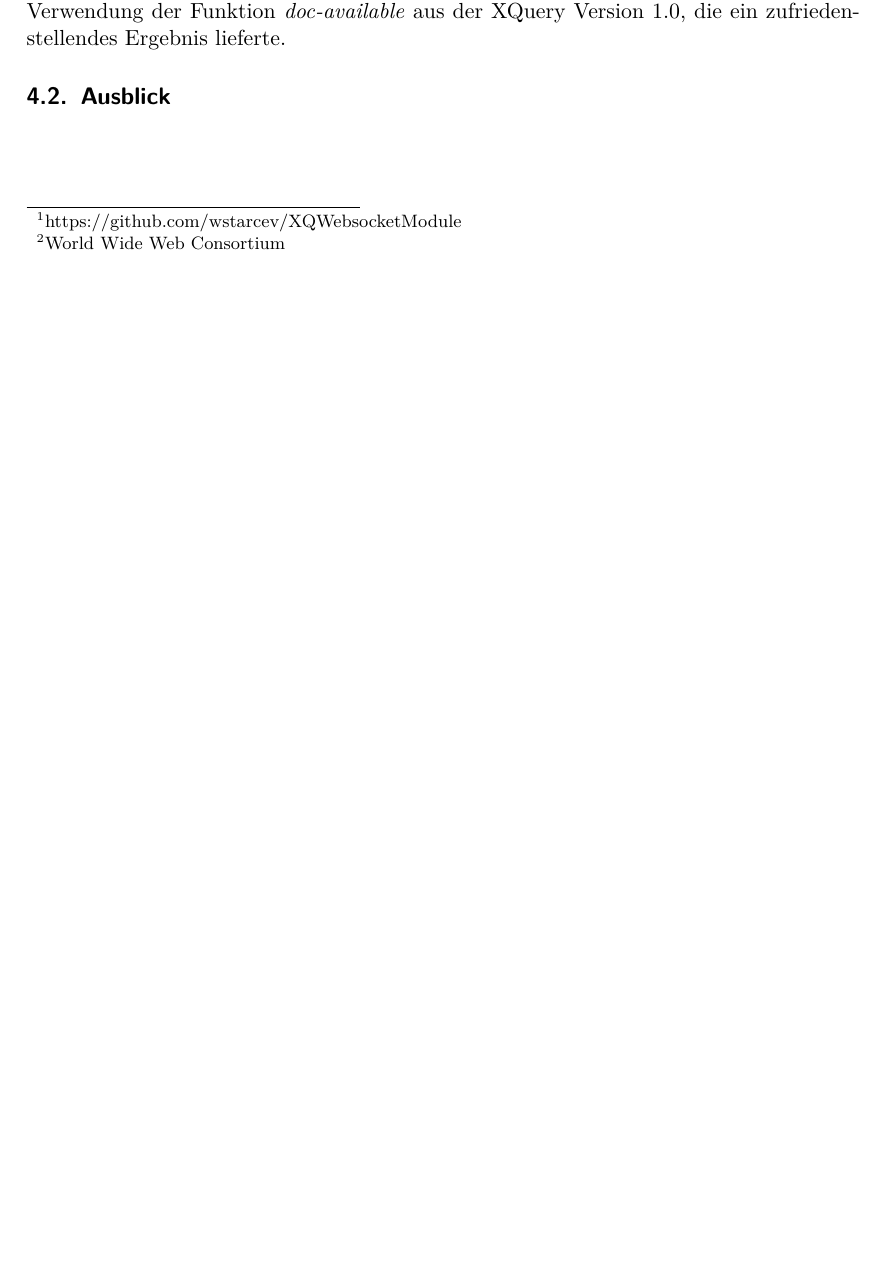
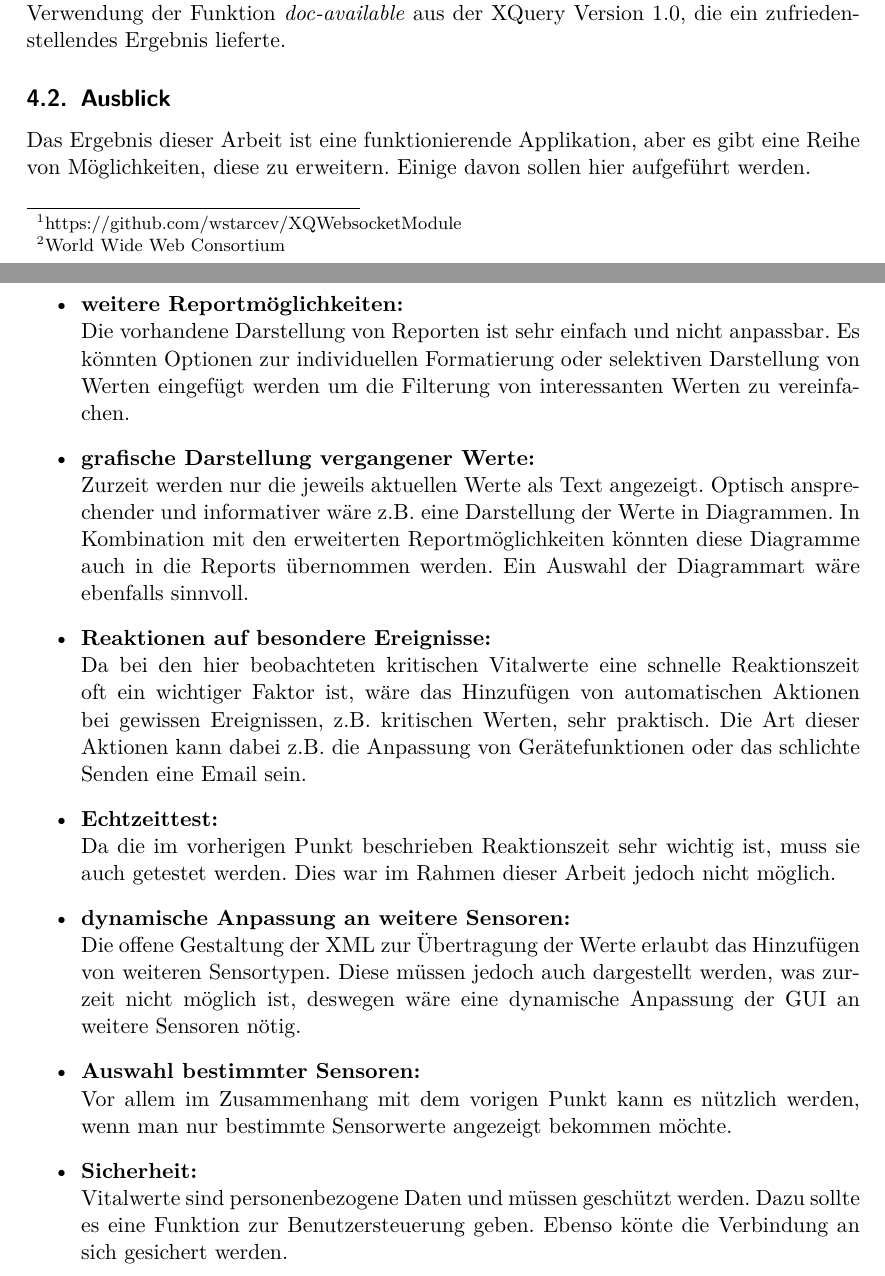
Before and after one commit to on-delete/xml-projekt-beleg, a LaTeX document (hauptdatei.tex, which reads fazit.tex): part of page 20 of 25 before the commit and two parts of pages 20 and 21 of 26 after it, the two joined at a grey line, cut so that both start at the same text, the shorter picture padded with empty space. Compiled offline with pdfLaTeX.

Commit message:
added ausblick

```diff
--- a/fazit.tex
+++ b/fazit.tex
@@ -13,3 +13,21 @@ Weiterhin gab es bei der Implementierung der Queries mittels XQuery diverse Prob
 
 \subsection{Ausblick}
 \label{subsec:Ausblick}
+Das Ergebnis dieser Arbeit ist eine funktionierende Applikation, aber es gibt eine Reihe von Möglichkeiten, diese zu erweitern. Einige davon sollen hier aufgeführt werden.
+
+\begin{itemize}
+	\item \textbf{weitere Reportmöglichkeiten:} \\
+	Die vorhandene Darstellung von Reporten ist sehr einfach und nicht anpassbar. Es könnten Optionen zur individuellen Formatierung oder selektiven Darstellung von Werten eingefügt werden um die Filterung von interessanten Werten zu vereinfachen.
+	\item \textbf{grafische Darstellung vergangener Werte:} \\
+	Zurzeit werden nur die jeweils aktuellen Werte als Text angezeigt. Optisch ansprechender und informativer wäre z.B. eine Darstellung der Werte in Diagrammen. In Kombination mit den erweiterten Reportmöglichkeiten könnten diese Diagramme auch in die Reports übernommen werden. Ein Auswahl der Diagrammart wäre ebenfalls sinnvoll.
+	\item \textbf{Reaktionen auf besondere Ereignisse:} \\
+	Da bei den hier beobachteten kritischen Vitalwerte eine schnelle Reaktionszeit oft ein wichtiger Faktor ist, wäre das Hinzufügen von automatischen Aktionen bei gewissen Ereignissen, z.B. kritischen Werten, sehr praktisch. Die Art dieser Aktionen kann dabei z.B. die Anpassung von Gerätefunktionen oder das schlichte Senden eine Email sein.
+	\item \textbf{Echtzeittest:} \\
+	Da die im vorherigen Punkt beschrieben Reaktionszeit sehr wichtig ist, muss sie auch getestet werden. Dies war im Rahmen dieser Arbeit jedoch nicht möglich.
+	\item \textbf{dynamische Anpassung an weitere Sensoren:} \\
+	Die offene Gestaltung der XML zur Übertragung der Werte erlaubt das Hinzufügen von weiteren Sensortypen. Diese müssen jedoch auch dargestellt werden, was zurzeit nicht möglich ist, deswegen wäre eine dynamische Anpassung der GUI an weitere Sensoren nötig.
+	\item \textbf{Auswahl bestimmter Sensoren:} \\
+	Vor allem im Zusammenhang mit dem vorigen Punkt kann es nützlich werden, wenn man nur bestimmte Sensorwerte angezeigt bekommen möchte.
+	\item \textbf{Sicherheit:} \\
+	Vitalwerte sind personenbezogene Daten und müssen geschützt werden. Dazu sollte es eine Funktion zur Benutzersteuerung geben. Ebenso könte die Verbindung an sich gesichert werden.
+\end{itemize}
```
